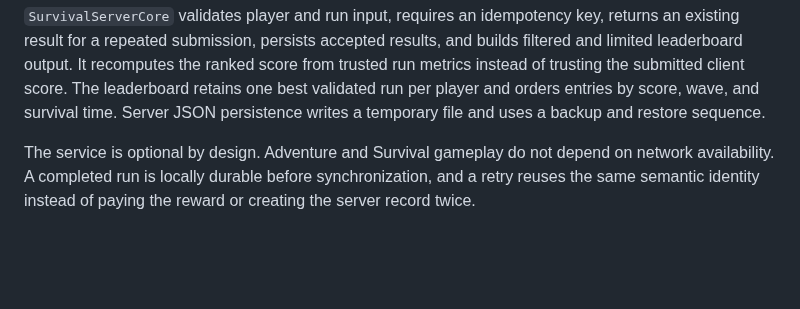
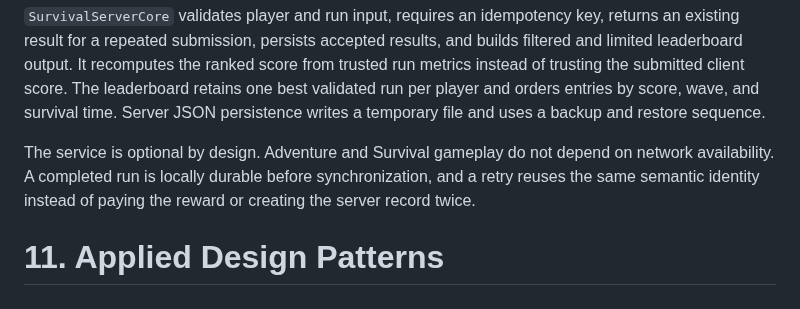
Before and after one commit to kietanhnguyen2007/CS202-FinalProject, a Markdown page: AppleKnightAdventure_Design_Report.md, the part around the change. GitHub-like rendering; blank space fills up the shorter version.

Commit message:
docs(report): add part 40/60 - 11. Applied Design Patterns

```diff
--- a/AppleKnightAdventure_Design_Report.md
+++ b/AppleKnightAdventure_Design_Report.md
@@ -1172,3 +1172,5 @@ The separately built backend routes:
 `SurvivalServerCore` validates player and run input, requires an idempotency key, returns an existing result for a repeated submission, persists accepted results, and builds filtered and limited leaderboard output. It recomputes the ranked score from trusted run metrics instead of trusting the submitted client score. The leaderboard retains one best validated run per player and orders entries by score, wave, and survival time. Server JSON persistence writes a temporary file and uses a backup and restore sequence.
 
 The service is optional by design. Adventure and Survival gameplay do not depend on network availability. A completed run is locally durable before synchronization, and a retry reuses the same semantic identity instead of paying the reward or creating the server record twice.
+
+# 11. Applied Design Patterns
```
